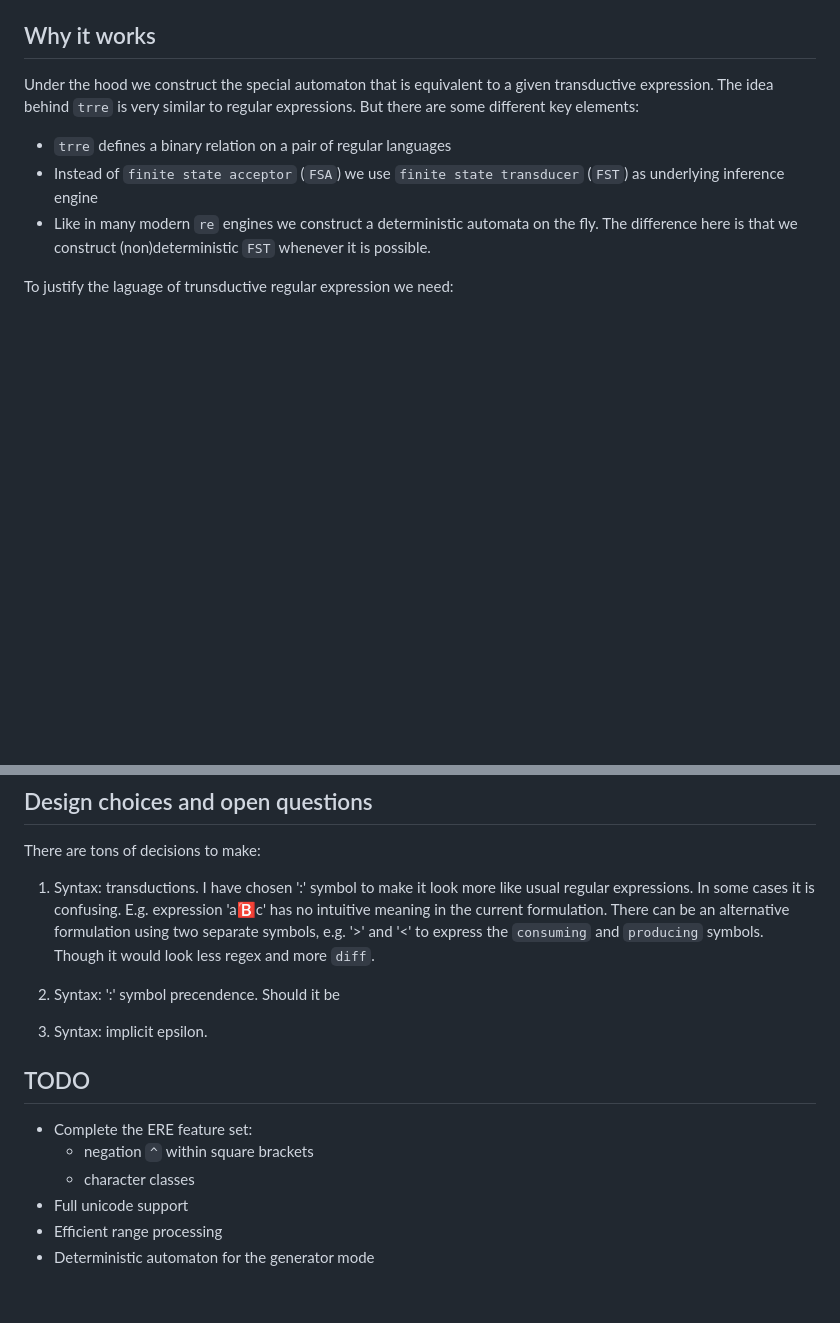
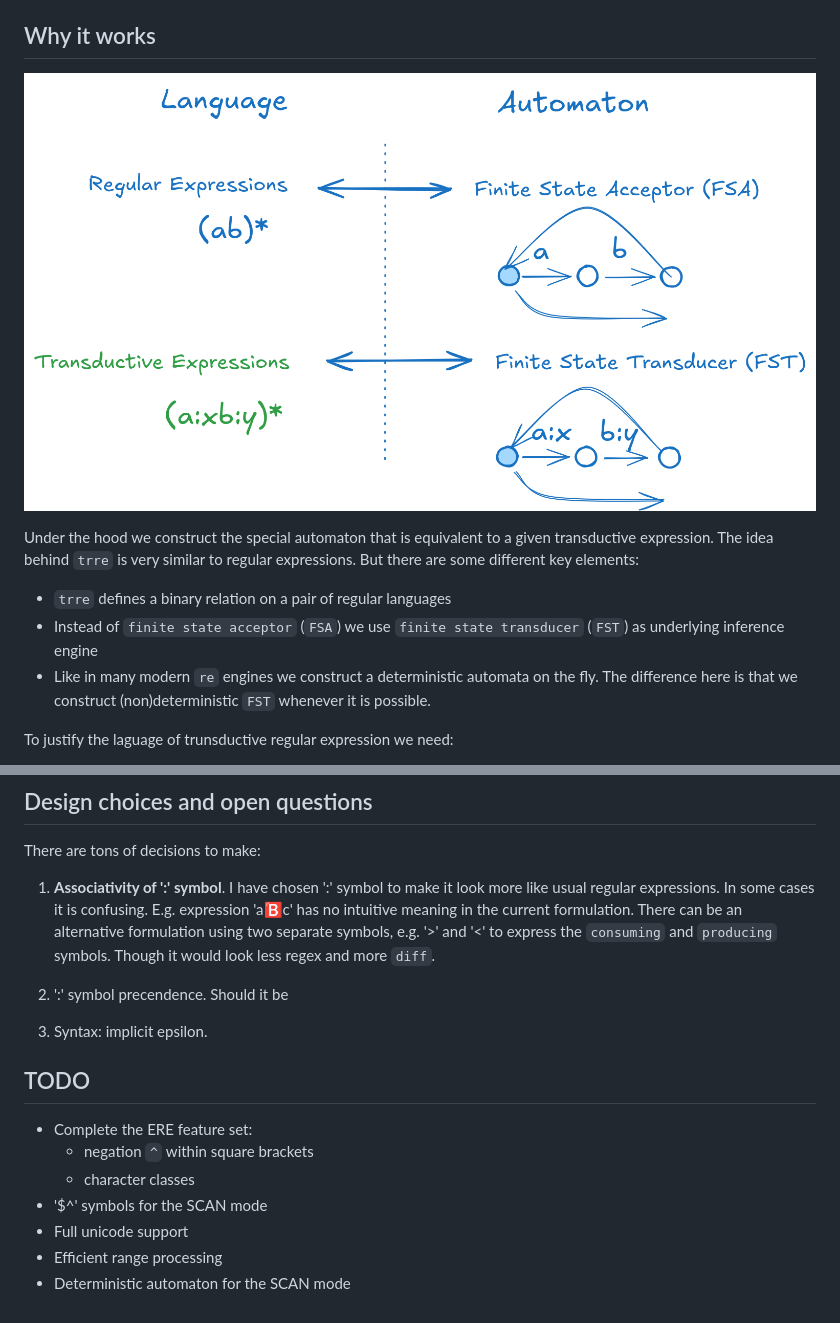
Before and after one commit to c0stya/trre, a Markdown page: README.md, 2 parts joined by grey strips. Rendered like a GitHub page; pictures changed too: docs/automata.png (added); blank space fills up the shorter version.

```diff
--- a/README.md
+++ b/README.md
@@ -91,6 +137,7 @@ Where `a`,`b` any symbols in the alphabet.
 
 ## Why it works
 
+![automata](docs/automata.png)
 
 Under the hood we construct the special automaton that is equivalent to a given transductive expression. The idea behind `trre` is very similar to regular expressions. But there are some different key elements:
 
@@ -111,9 +158,9 @@ The sketch of a proof you can find in this document: [theory.pdf](theory.pdf).
 
 There are tons of decisions to make:
 
-1. Syntax: transductions. I have chosen ':' symbol to make it look more like usual regular expressions. In some cases it is confusing. E.g. expression 'a:b:c' has no intuitive meaning in the current formulation. There can be an alternative formulation using two separate symbols, e.g. '>' and '<' to express the `consuming` and `producing` symbols. Though it would look less regex and more `diff`.
+1. **Associativity of ':' symbol**. I have chosen ':' symbol to make it look more like usual regular expressions. In some cases it is confusing. E.g. expression 'a:b:c' has no intuitive meaning in the current formulation. There can be an alternative formulation using two separate symbols, e.g. '>' and '<' to express the `consuming` and `producing` symbols. Though it would look less regex and more `diff`.
 
-2. Syntax: ':' symbol precendence. Should it be
+2. ':' symbol precendence. Should it be
 
 3. Syntax: implicit epsilon.
 
@@ -123,6 +170,7 @@ There are tons of decisions to make:
 * Complete the ERE feature set:
     - negation `^` within square brackets
     - character classes
+* '$^' symbols for the SCAN mode
 * Full unicode support
 * Efficient range processing
-* Deterministic automaton for the generator mode
+* Deterministic automaton for the SCAN mode
```
Also changed, not shown: other parts of README.md (+57 -11 lines), 2 other files.
